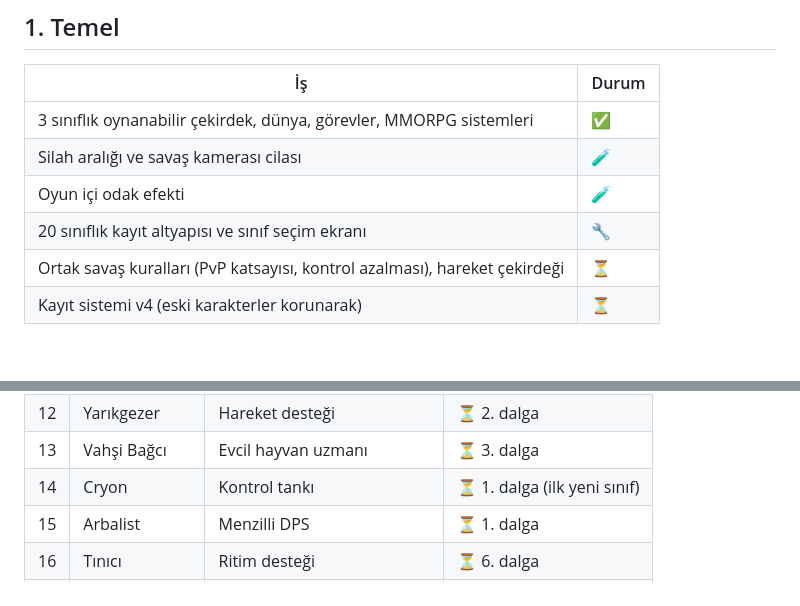
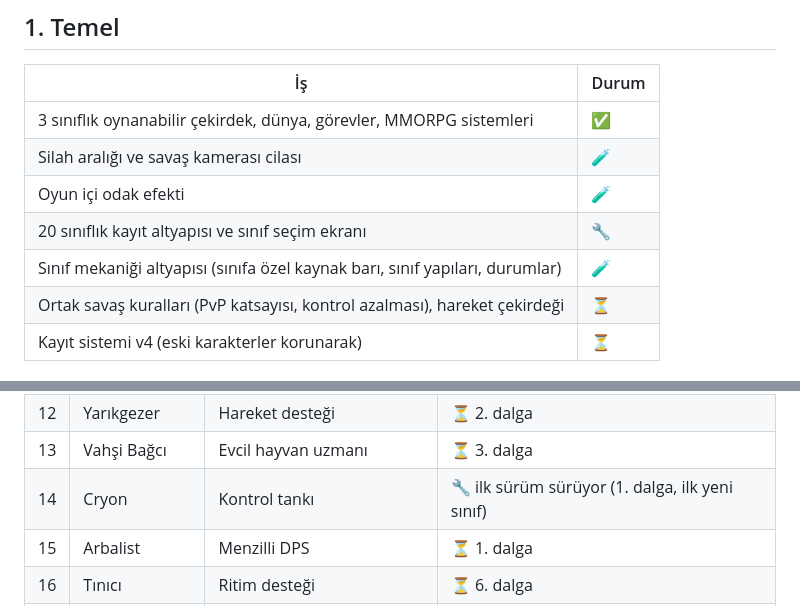
Before and after one commit to RoyalFlushTRx/XalascoUniverse, a Markdown page: Yol_Haritasi.md, 2 parts joined by grey strips. GitHub-like rendering; blank space fills up the shorter version.

```diff
--- a/Yol_Haritasi.md
+++ b/Yol_Haritasi.md
@@ -15,6 +15,7 @@ Durum işaretleri: ✅ bitti · 🔧 sürüyor · 🧪 test aşamasında · ⏳
 | Silah aralığı ve savaş kamerası cilası | 🧪 |
 | Oyun içi odak efekti | 🧪 |
 | 20 sınıflık kayıt altyapısı ve sınıf seçim ekranı | 🔧 |
+| Sınıf mekaniği altyapısı (sınıfa özel kaynak barı, sınıf yapıları, durumlar) | 🧪 |
 | Ortak savaş kuralları (PvP katsayısı, kontrol azalması), hareket çekirdeği | ⏳ |
 | Kayıt sistemi v4 (eski karakterler korunarak) | ⏳ |
 
@@ -35,7 +36,7 @@ Durum işaretleri: ✅ bitti · 🔧 sürüyor · 🧪 test aşamasında · ⏳
 | 11 | Kundakçı | Alan hasarı | ⏳ 4. dalga |
 | 12 | Yarıkgezer | Hareket desteği | ⏳ 2. dalga |
 | 13 | Vahşi Bağcı | Evcil hayvan uzmanı | ⏳ 3. dalga |
-| 14 | Cryon | Kontrol tankı | ⏳ 1. dalga (ilk yeni sınıf) |
+| 14 | Cryon | Kontrol tankı | 🔧 ilk sürüm sürüyor (1. dalga, ilk yeni sınıf) |
 | 15 | Arbalist | Menzilli DPS | ⏳ 1. dalga |
 | 16 | Tınıcı | Ritim desteği | ⏳ 6. dalga |
 | 17 | Mühürcü | Büyücü / koruyucu | ⏳ 4. dalga |
```
Also changed, not shown: Gelisim_Gunlugu.md (+21 -0 lines), README.md (+9 -1 lines), Ekran/C13_cryon_hero_back.jpg (added), Ekran/C13_cryon_hud.jpg (added), Ekran/C13_cryon_select.jpg (added).
